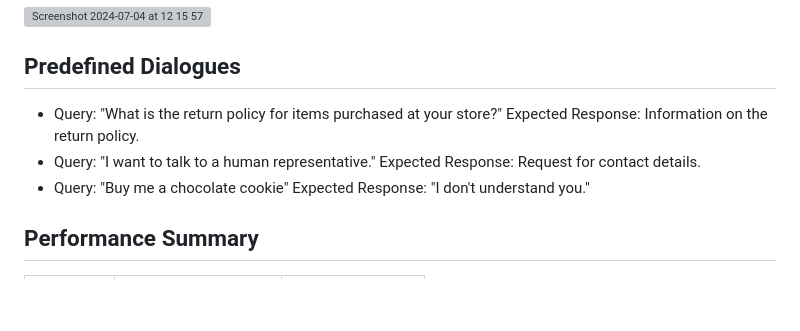
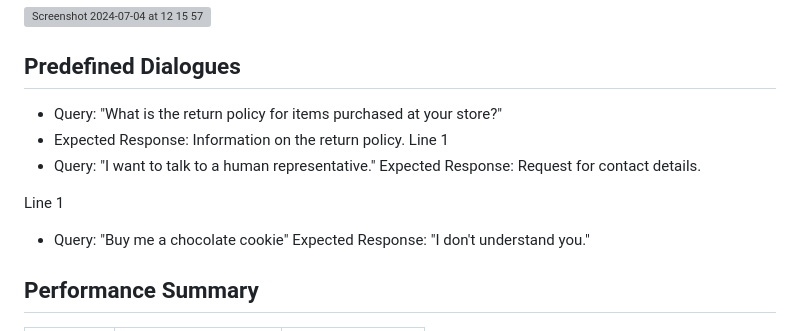
Before and after one commit to morganizzzm/EcommerceAgent, a Markdown page: README.md, the part around one of its changes. Drawn GitHub-style; blank space fills up the shorter version; grey boxes are pictures that could not be loaded.

```diff
--- a/README.md
+++ b/README.md
@@ -88,9 +87,13 @@ The accuracy is evaluated according to CrossEntropyLoss.
 
 ## Predefined Dialogues
 - Query: "What is the return policy for items purchased at your store?"
-  Expected Response: Information on the return policy.
+- Expected Response: Information on the return policy.
+Line 1
 - Query: "I want to talk to a human representative."
   Expected Response: Request for contact details.
+
+Line 1
+
 - Query: "Buy me a chocolate cookie"
   Expected Response: "I don't understand you."
 
```
Also changed, not shown: other parts of README.md (+0 -1 lines).
